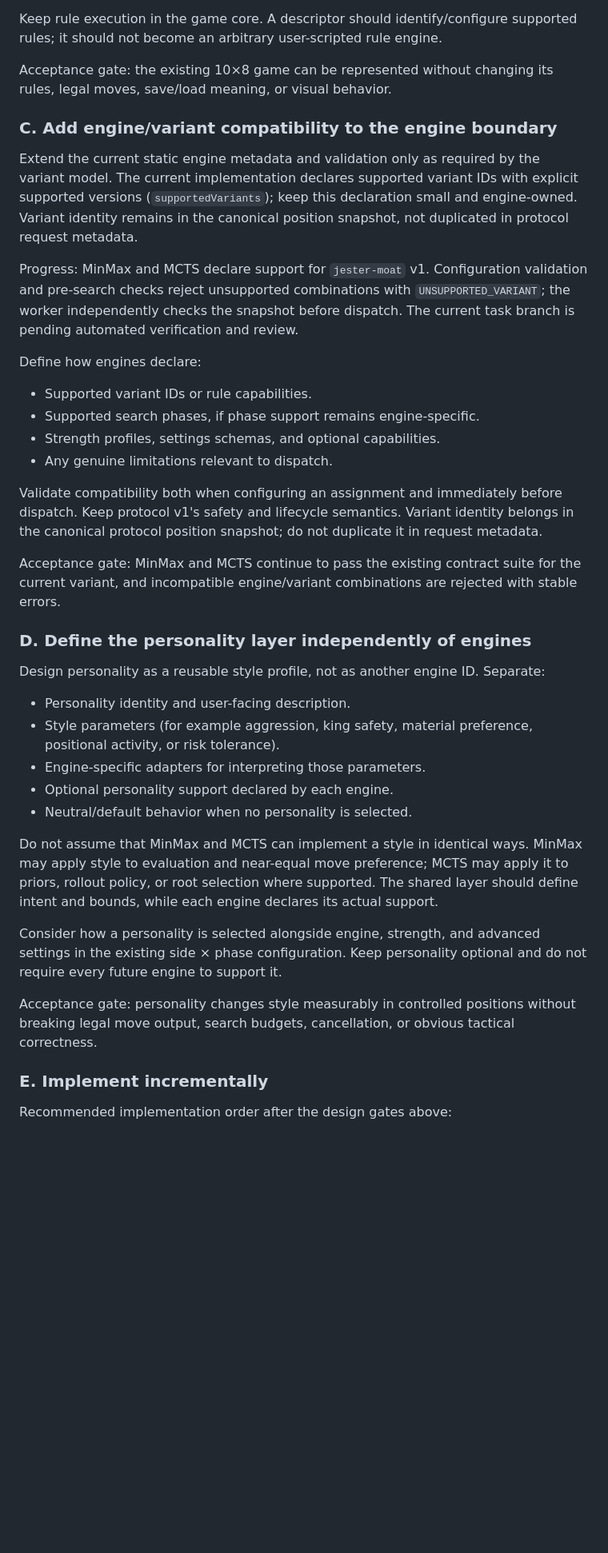
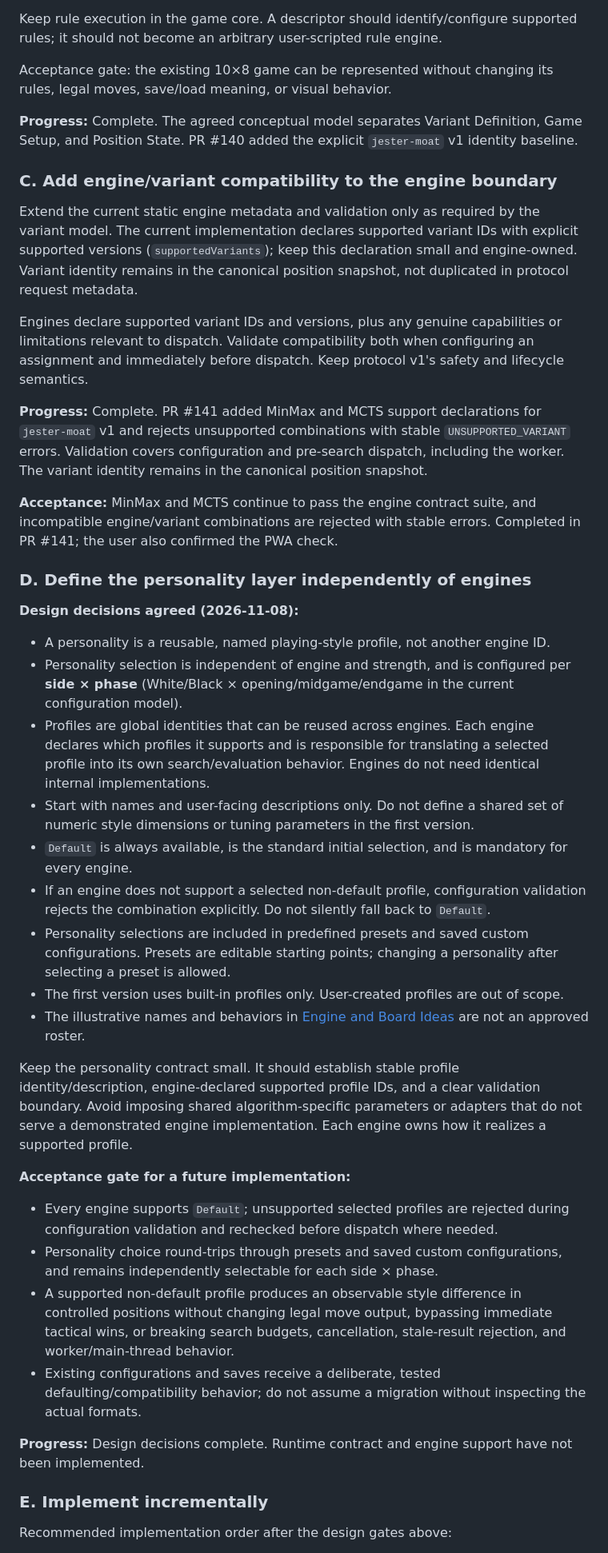
Before and after one commit to futuredmd20-collab/jester-and-moat, a Markdown page: docs/ENGINE-EXTENSIBILITY-PLAN.md, the part around one of its changes. Shown at 80% size. Rendered like a GitHub page; blank space fills up the shorter version.

Commit message:
Document agreed engine personality layer design (#142)
* Document agreed personality layer design

* Align personality ideas with agreed design

```diff
--- a/docs/ENGINE-EXTENSIBILITY-PLAN.md
+++ b/docs/ENGINE-EXTENSIBILITY-PLAN.md
@@ -67,36 +71,41 @@ Keep rule execution in the game core. A descriptor should identify/configure sup
 
 Acceptance gate: the existing 10×8 game can be represented without changing its rules, legal moves, save/load meaning, or visual behavior.
 
+**Progress:** Complete. The agreed conceptual model separates Variant Definition, Game Setup, and Position State. PR #140 added the explicit `jester-moat` v1 identity baseline.
+
 ### C. Add engine/variant compatibility to the engine boundary
 
 Extend the current static engine metadata and validation only as required by the variant model. The current implementation declares supported variant IDs with explicit supported versions (`supportedVariants`); keep this declaration small and engine-owned. Variant identity remains in the canonical position snapshot, not duplicated in protocol request metadata.
 
-Progress: MinMax and MCTS declare support for `jester-moat` v1. Configuration validation and pre-search checks reject unsupported combinations with `UNSUPPORTED_VARIANT`; the worker independently checks the snapshot before dispatch. The current task branch is pending automated verification and review.
+Engines declare supported variant IDs and versions, plus any genuine capabilities or limitations relevant to dispatch. Validate compatibility both when configuring an assignment and immediately before dispatch. Keep protocol v1's safety and lifecycle semantics.
 
-Define how engines declare:
-- Supported variant IDs or rule capabilities.
-- Supported search phases, if phase support remains engine-specific.
-- Strength profiles, settings schemas, and optional capabilities.
-- Any genuine limitations relevant to dispatch.
+**Progress:** Complete. PR #141 added MinMax and MCTS support declarations for `jester-moat` v1 and rejects unsupported combinations with stable `UNSUPPORTED_VARIANT` errors. Validation covers configuration and pre-search dispatch, including the worker. The variant identity remains in the canonical position snapshot.
 
-Validate compatibility both when configuring an assignment and immediately before dispatch. Keep protocol v1's safety and lifecycle semantics. Variant identity belongs in the canonical protocol position snapshot; do not duplicate it in request metadata.
-
-Acceptance gate: MinMax and MCTS continue to pass the existing contract suite for the current variant, and incompatible engine/variant combinations are rejected with stable errors.
+**Acceptance:** MinMax and MCTS continue to pass the engine contract suite, and incompatible engine/variant combinations are rejected with stable errors. Completed in PR #141; the user also confirmed the PWA check.
 
 ### D. Define the personality layer independently of engines
 
-Design personality as a reusable style profile, not as another engine ID. Separate:
-- Personality identity and user-facing description.
-- Style parameters (for example aggression, king safety, material preference, positional activity, or risk tolerance).
-- Engine-specific adapters for interpreting those parameters.
-- Optional personality support declared by each engine.
-- Neutral/default behavior when no personality is selected.
+**Design decisions agreed (2026-11-08):**
 
-Do not assume that MinMax and MCTS can implement a style in identical ways. MinMax may apply style to evaluation and near-equal move preference; MCTS may apply it to priors, rollout policy, or root selection where supported. The shared layer should define intent and bounds, while each engine declares its actual support.
+- A personality is a reusable, named playing-style profile, not another engine ID.
+- Personality selection is independent of engine and strength, and is configured per **side × phase** (White/Black × opening/midgame/endgame in the current configuration model).
+- Profiles are global identities that can be reused across engines. Each engine declares which profiles it supports and is responsible for translating a selected profile into its own search/evaluation behavior. Engines do not need identical internal implementations.
+- Start with names and user-facing descriptions only. Do not define a shared set of numeric style dimensions or tuning parameters in the first version.
+- `Default` is always available, is the standard initial selection, and is mandatory for every engine.
+- If an engine does not support a selected non-default profile, configuration validation rejects the combination explicitly. Do not silently fall back to `Default`.
+- Personality selections are included in predefined presets and saved custom configurations. Presets are editable starting points; changing a personality after selecting a preset is allowed.
+- The first version uses built-in profiles only. User-created profiles are out of scope.
+- The illustrative names and behaviors in [Engine and Board Ideas](ENGINE-IDEAS.md) are not an approved roster.
 
-Consider how a personality is selected alongside engine, strength, and advanced settings in the existing side × phase configuration. Keep personality optional and do not require every future engine to support it.
+Keep the personality contract small. It should establish stable profile identity/description, engine-declared supported profile IDs, and a clear validation boundary. Avoid imposing shared algorithm-specific parameters or adapters that do not serve a demonstrated engine implementation. Each engine owns how it realizes a supported profile.
 
-Acceptance gate: personality changes style measurably in controlled positions without breaking legal move output, search budgets, cancellation, or obvious tactical correctness.
+**Acceptance gate for a future implementation:**
+- Every engine supports `Default`; unsupported selected profiles are rejected during configuration validation and rechecked before dispatch where needed.
+- Personality choice round-trips through presets and saved custom configurations, and remains independently selectable for each side × phase.
+- A supported non-default profile produces an observable style difference in controlled positions without changing legal move output, bypassing immediate tactical wins, or breaking search budgets, cancellation, stale-result rejection, and worker/main-thread behavior.
+- Existing configurations and saves receive a deliberate, tested defaulting/compatibility behavior; do not assume a migration without inspecting the actual formats.
+
+**Progress:** Design decisions complete. Runtime contract and engine support have not been implemented.
 
 ### E. Implement incrementally
 
```
Also changed, not shown: other parts of docs/ENGINE-EXTENSIBILITY-PLAN.md (+23 -15 lines), docs/ENGINE-IDEAS.md (+11 -11 lines).
